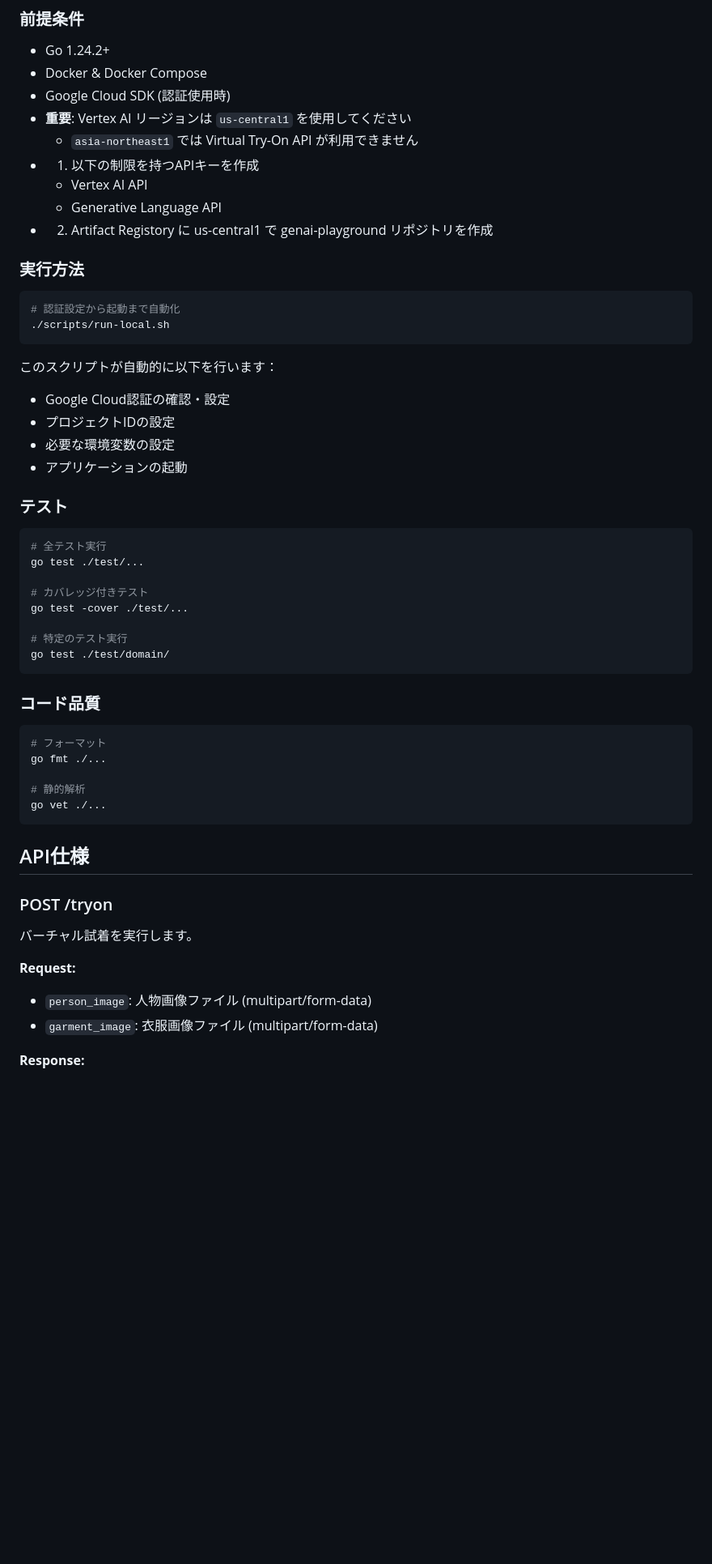
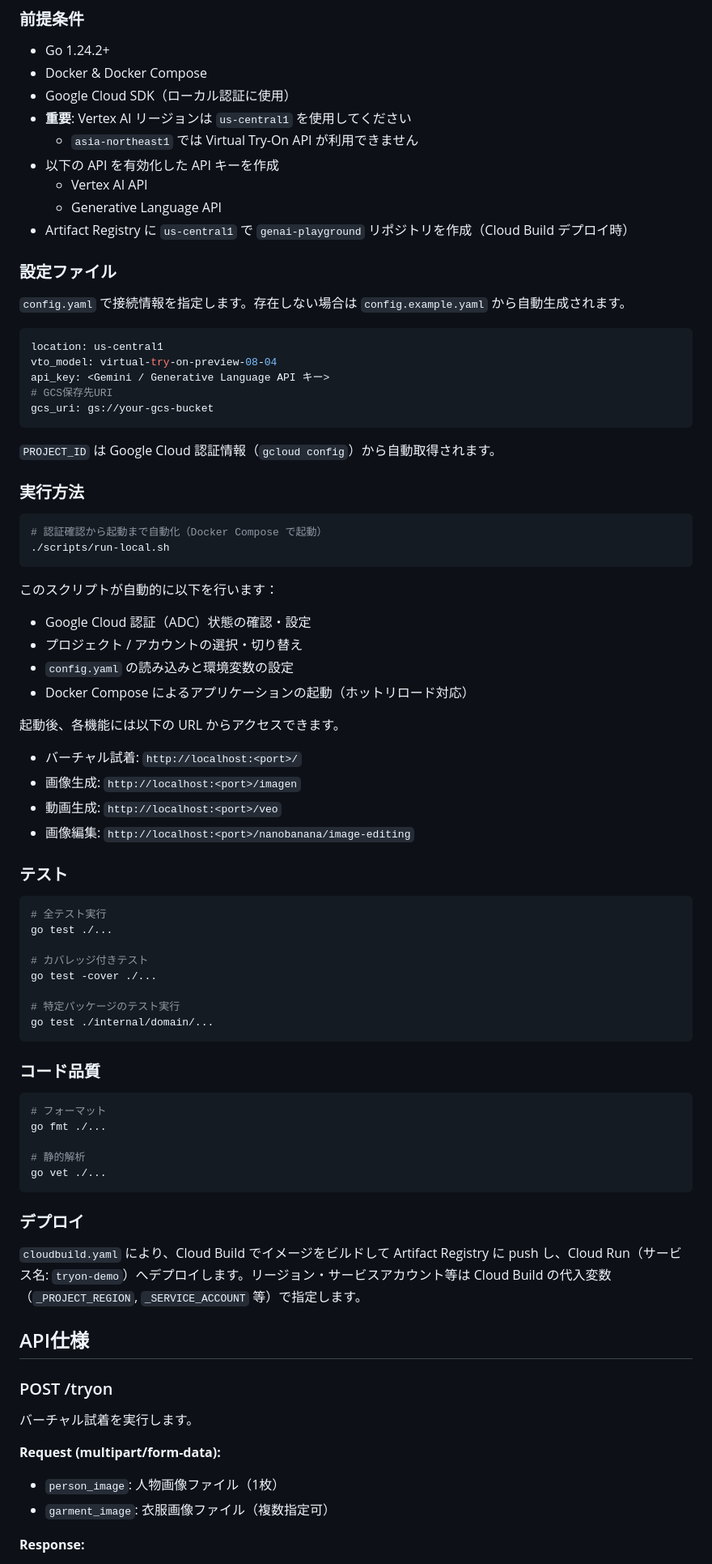
Before and after one commit to aranunara/google-generative-ai-demo, a Markdown page: README.md, the part around one of its changes. Shown at 81% size. GitHub-like rendering; blank space fills up the shorter version.

````diff
--- a/README.md
+++ b/README.md
@@ -51,39 +62,60 @@ internal/
 
 - Go 1.24.2+
 - Docker & Docker Compose
-- Google Cloud SDK (認証使用時)
+- Google Cloud SDK（ローカル認証に使用）
 - **重要**: Vertex AI リージョンは `us-central1` を使用してください
   - `asia-northeast1` では Virtual Try-On API が利用できません
-- 1. 以下の制限を持つAPIキーを作成
-    * Vertex AI API
-    * Generative Language API
-- 2. Artifact Registory に us-central1 で genai-playground リポジトリを作成
+- 以下の API を有効化した API キーを作成
+  - Vertex AI API
+  - Generative Language API
+- Artifact Registry に `us-central1` で `genai-playground` リポジトリを作成（Cloud Build デプロイ時）
+
+### 設定ファイル
+
+`config.yaml` で接続情報を指定します。存在しない場合は `config.example.yaml` から自動生成されます。
+
+```yaml
+location: us-central1
+vto_model: virtual-try-on-preview-08-04
+api_key: <Gemini / Generative Language API キー>
+# GCS保存先URI
+gcs_uri: gs://your-gcs-bucket
+```
+
+`PROJECT_ID` は Google Cloud 認証情報（`gcloud config`）から自動取得されます。
 
 ### 実行方法
 
 ```bash
-# 認証設定から起動まで自動化
+# 認証確認から起動まで自動化（Docker Compose で起動）
 ./scripts/run-local.sh
 ```
 
 このスクリプトが自動的に以下を行います：
 
-- Google Cloud認証の確認・設定
-- プロジェクトIDの設定
-- 必要な環境変数の設定
-- アプリケーションの起動
+- Google Cloud 認証（ADC）状態の確認・設定
+- プロジェクト / アカウントの選択・切り替え
+- `config.yaml` の読み込みと環境変数の設定
+- Docker Compose によるアプリケーションの起動（ホットリロード対応）
+
+起動後、各機能には以下の URL からアクセスできます。
+
+- バーチャル試着: `http://localhost:<port>/`
+- 画像生成: `http://localhost:<port>/imagen`
+- 動画生成: `http://localhost:<port>/veo`
+- 画像編集: `http://localhost:<port>/nanobanana/image-editing`
 
 ### テスト
 
 ```bash
 # 全テスト実行
-go test ./test/...
+go test ./...
 
 # カバレッジ付きテスト
-go test -cover ./test/...
+go test -cover ./...
 
-# 特定のテスト実行
-go test ./test/domain/
+# 特定パッケージのテスト実行
+go test ./internal/domain/...
 ```
 
 ### コード品質
@@ -96,16 +128,20 @@ go fmt ./...
 go vet ./...
 ```
 
+### デプロイ
+
+`cloudbuild.yaml` により、Cloud Build でイメージをビルドして Artifact Registry に push し、Cloud Run（サービス名: `tryon-demo`）へデプロイします。リージョン・サービスアカウント等は Cloud Build の代入変数（`_PROJECT_REGION`, `_SERVICE_ACCOUNT` 等）で指定します。
+
 ## API仕様
 
 ### POST /tryon
 
 バーチャル試着を実行します。
 
-**Request:**
+**Request (multipart/form-data):**
 
-- `person_image`: 人物画像ファイル (multipart/form-data)
-- `garment_image`: 衣服画像ファイル (multipart/form-data)
+- `person_image`: 人物画像ファイル（1枚）
+- `garment_image`: 衣服画像ファイル（複数指定可）
 
 **Response:**
 
````
Also changed, not shown: other parts of README.md (+93 -32 lines).
